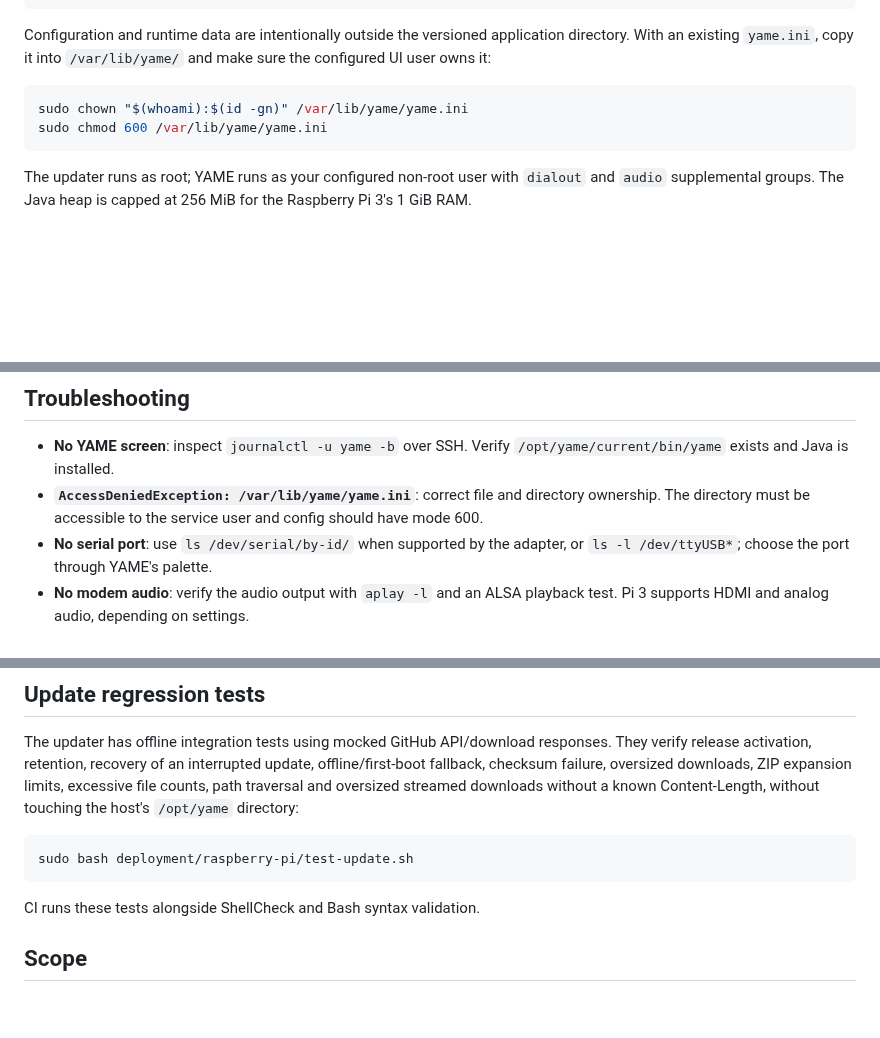
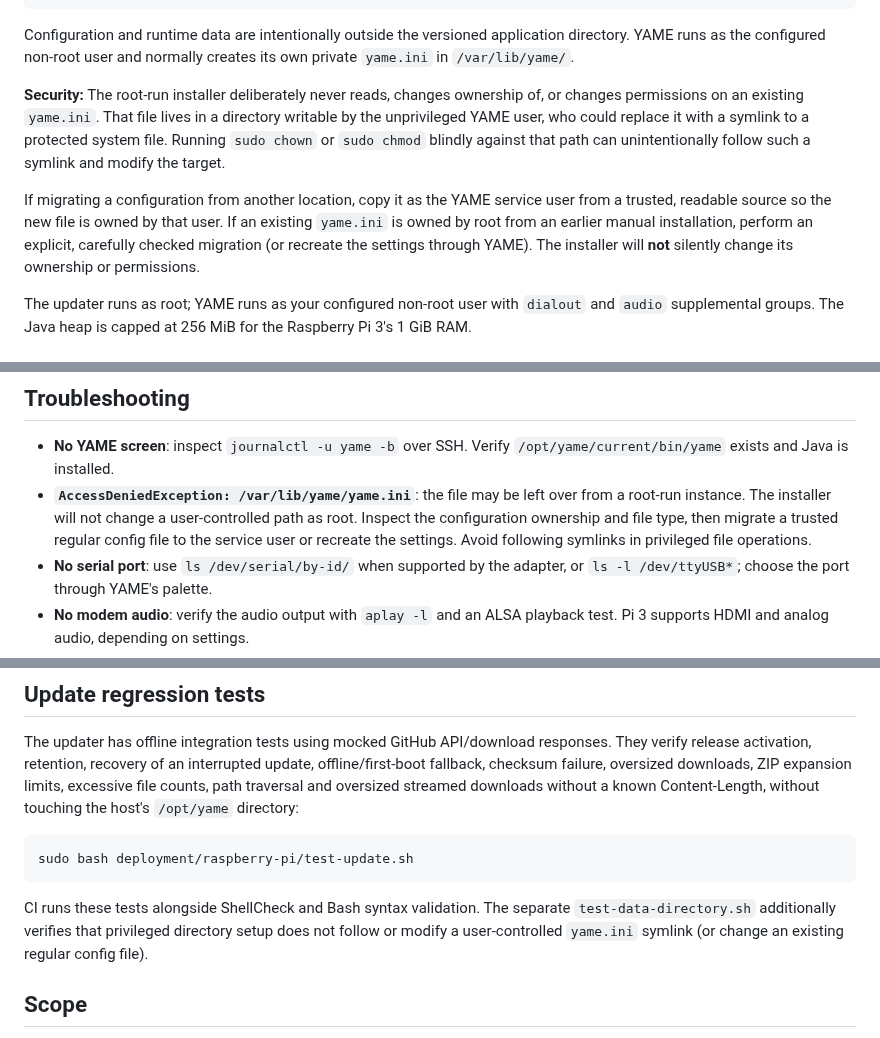
Before and after one commit to skasti/yame, a Markdown page: deployment/raspberry-pi/README.md, 3 parts joined by grey strips. Drawn GitHub-style; blank space fills up the shorter version.

Commit message:
Document safe config ownership and forbid privileged symlink migration

````diff
--- a/deployment/raspberry-pi/README.md
+++ b/deployment/raspberry-pi/README.md
@@ -119,13 +119,22 @@ YAME still starts without internet if a release was installed previously.
 ```
 
 Configuration and runtime data are intentionally outside the versioned
-application directory. With an existing `yame.ini`, copy it into
-`/var/lib/yame/` and make sure the configured UI user owns it:
+application directory. YAME runs as the configured non-root user and normally
+creates its own private `yame.ini` in `/var/lib/yame/`.
 
-```sh
-sudo chown "$(whoami):$(id -gn)" /var/lib/yame/yame.ini
-sudo chmod 600 /var/lib/yame/yame.ini
-```
+**Security:** The root-run installer deliberately never reads, changes
+ownership of, or changes permissions on an existing `yame.ini`. That file
+lives in a directory writable by the unprivileged YAME user, who could
+replace it with a symlink to a protected system file. Running `sudo chown`
+or `sudo chmod` blindly against that path can unintentionally follow such a
+symlink and modify the target.
+
+If migrating a configuration from another location, copy it as the YAME
+service user from a trusted, readable source so the new file is owned by
+that user. If an existing `yame.ini` is owned by root from an earlier
+manual installation, perform an explicit, carefully checked migration
+(or recreate the settings through YAME). The installer will **not** silently
+change its ownership or permissions.
 
 The updater runs as root; YAME runs as your configured non-root user with
 `dialout` and `audio` supplemental groups. The Java heap is capped at
@@ -167,9 +176,11 @@ sudo systemctl enable --now getty@tty1.service
 
 - **No YAME screen**: inspect `journalctl -u yame -b` over SSH. Verify
   `/opt/yame/current/bin/yame` exists and Java is installed.
-- **`AccessDeniedException: /var/lib/yame/yame.ini`**: correct file and
-  directory ownership. The directory must be accessible to the service user
-  and config should have mode 600.
+- **`AccessDeniedException: /var/lib/yame/yame.ini`**: the file may be
+  left over from a root-run instance. The installer will not change a
+  user-controlled path as root. Inspect the configuration ownership and file
+  type, then migrate a trusted regular config file to the service user or
+  recreate the settings. Avoid following symlinks in privileged file operations.
 - **No serial port**: use `ls /dev/serial/by-id/` when supported by the
   adapter, or `ls -l /dev/ttyUSB*`; choose the port through YAME's palette.
 - **No modem audio**: verify the audio output with `aplay -l` and an ALSA
@@ -196,7 +207,10 @@ touching the host's `/opt/yame` directory:
 sudo bash deployment/raspberry-pi/test-update.sh
 ```
 
-CI runs these tests alongside ShellCheck and Bash syntax validation.
+CI runs these tests alongside ShellCheck and Bash syntax validation. The
+separate `test-data-directory.sh` additionally verifies that privileged
+directory setup does not follow or modify a user-controlled `yame.ini`
+symlink (or change an existing regular config file).
 
 ## Scope
 
````
